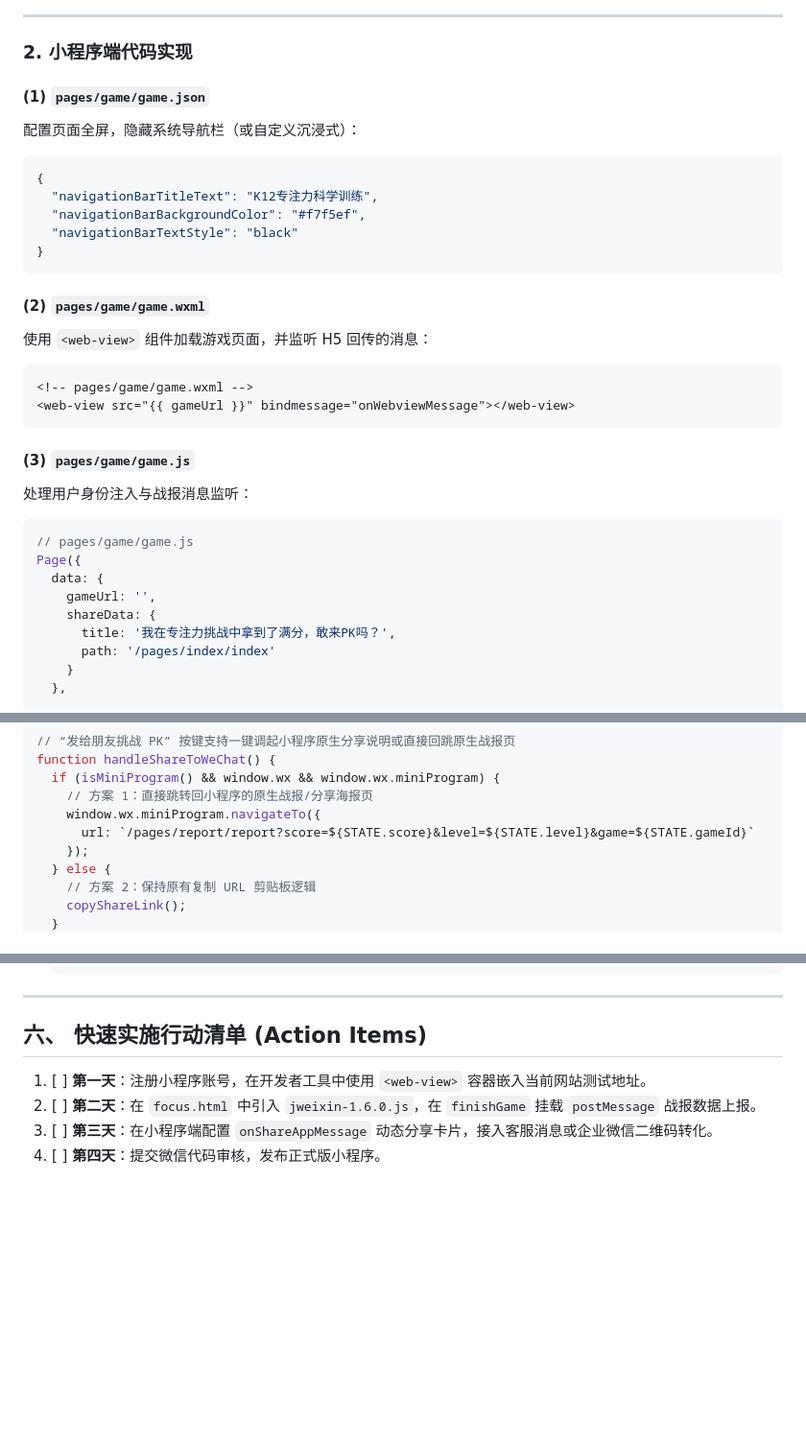
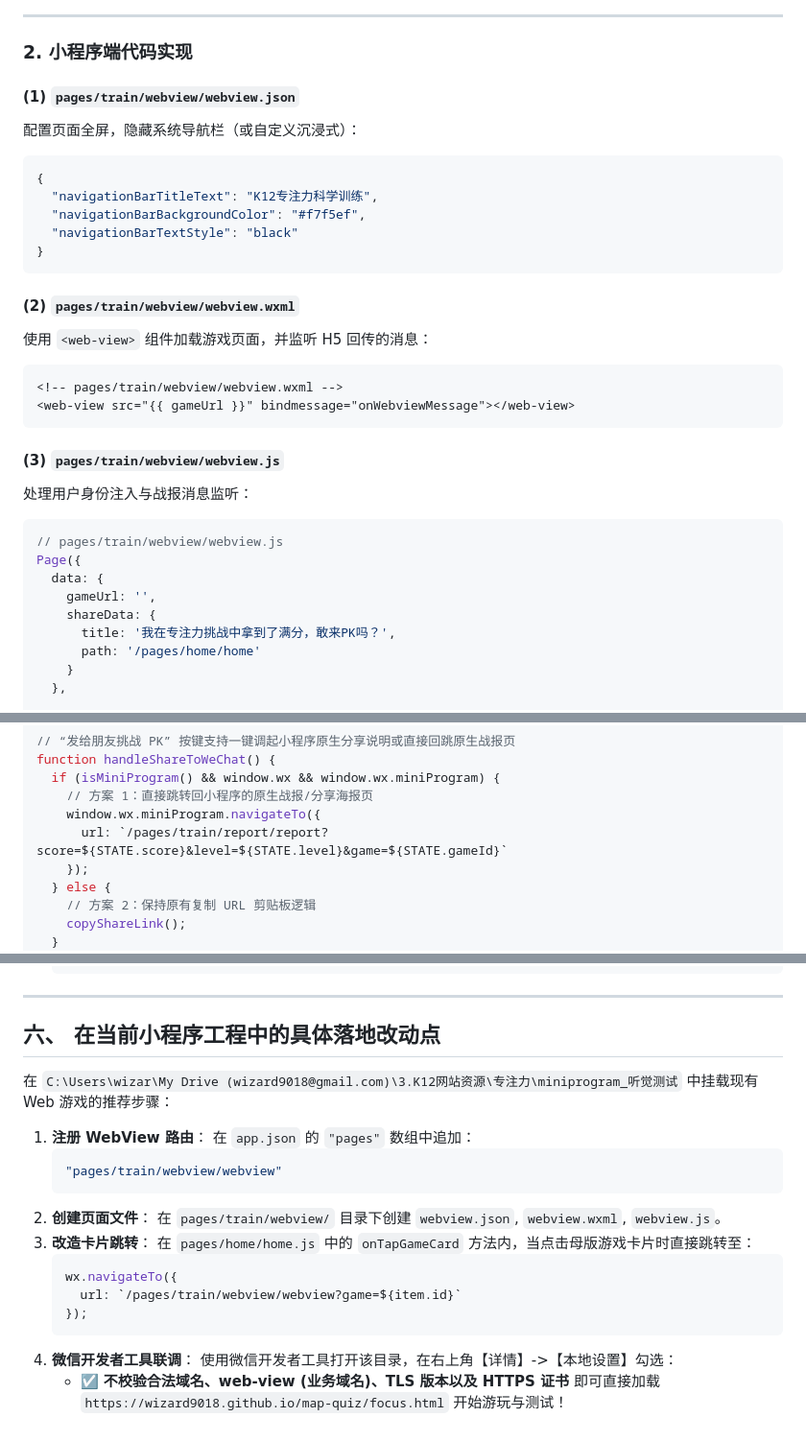
Before and after one commit to wizard9018/map-quiz, a Markdown page: WECHAT_MINIPROGRAM_INTEGRATION_GUIDE.md, 3 parts joined by grey strips. Shown at 96% size. Rendered like a GitHub page; blank space fills up the shorter version.

````diff
--- a/WECHAT_MINIPROGRAM_INTEGRATION_GUIDE.md
+++ b/WECHAT_MINIPROGRAM_INTEGRATION_GUIDE.md
@@ -47,7 +85,7 @@
 
 ### 2. 小程序端代码实现
 
-#### (1) `pages/game/game.json`
+#### (1) `pages/train/webview/webview.json`
 配置页面全屏，隐藏系统导航栏（或自定义沉浸式）：
 ```json
 {
@@ -57,23 +95,23 @@
 }
 ```
 
-#### (2) `pages/game/game.wxml`
+#### (2) `pages/train/webview/webview.wxml`
 使用 `<web-view>` 组件加载游戏页面，并监听 H5 回传的消息：
 ```xml
-<!-- pages/game/game.wxml -->
+<!-- pages/train/webview/webview.wxml -->
 <web-view src="{{ gameUrl }}" bindmessage="onWebviewMessage"></web-view>
 ```
 
-#### (3) `pages/game/game.js`
+#### (3) `pages/train/webview/webview.js`
 处理用户身份注入与战报消息监听：
 ```javascript
-// pages/game/game.js
+// pages/train/webview/webview.js
 Page({
   data: {
     gameUrl: '',
     shareData: {
       title: '我在专注力挑战中拿到了满分，敢来PK吗？',
-      path: '/pages/index/index'
+      path: '/pages/home/home'
     }
   },
 
@@ -164,7 +202,7 @@ function handleShareToWeChat() {
   if (isMiniProgram() && window.wx && window.wx.miniProgram) {
     // 方案 1：直接跳转回小程序的原生战报/分享海报页
     window.wx.miniProgram.navigateTo({
-      url: `/pages/report/report?score=${STATE.score}&level=${STATE.level}&game=${STATE.gameId}`
+      url: `/pages/train/report/report?score=${STATE.score}&level=${STATE.level}&game=${STATE.gameId}`
     });
   } else {
     // 方案 2：保持原有复制 URL 剪贴板逻辑
@@ -310,9 +348,25 @@ onShareAppMessage() {
 
 ---
 
-## 六、 快速实施行动清单 (Action Items)
+## 六、 在当前小程序工程中的具体落地改动点
 
-1. [ ] **第一天**：注册小程序账号，在开发者工具中使用 `<web-view>` 容器嵌入当前网站测试地址。
-2. [ ] **第二天**：在 `focus.html` 中引入 `jweixin-1.6.0.js`，在 `finishGame` 挂载 `postMessage` 战报数据上报。
-3. [ ] **第三天**：在小程序端配置 `onShareAppMessage` 动态分享卡片，接入客服消息或企业微信二维码转化。
-4. [ ] **第四天**：提交微信代码审核，发布正式版小程序。
+在 `C:\Users\wizar\My Drive (wizard9018@gmail.com)\3.K12网站资源\专注力\miniprogram_听觉测试` 中挂载现有 Web 游戏的推荐步骤：
+
+1. **注册 WebView 路由**：
+   在 `app.json` 的 `"pages"` 数组中追加：
+   ```json
+   "pages/train/webview/webview"
+   ```
+2. **创建页面文件**：
+   在 `pages/train/webview/` 目录下创建 `webview.json`, `webview.wxml`, `webview.js`。
+3. **改造卡片跳转**：
+   在 `pages/home/home.js` 中的 `onTapGameCard` 方法内，当点击母版游戏卡片时直接跳转至：
+   ```javascript
+   wx.navigateTo({
+     url: `/pages/train/webview/webview?game=${item.id}`
+   });
+   ```
+4. **微信开发者工具联调**：
+   使用微信开发者工具打开该目录，在右上角【详情】->【本地设置】勾选：
+   - ☑️ **不校验合法域名、web-view (业务域名)、TLS 版本以及 HTTPS 证书**
+   即可直接加载 `https://wizard9018.github.io/map-quiz/focus.html` 开始游玩与测试！
````
Also changed, not shown: other parts of WECHAT_MINIPROGRAM_INTEGRATION_GUIDE.md (+40 -2 lines).
